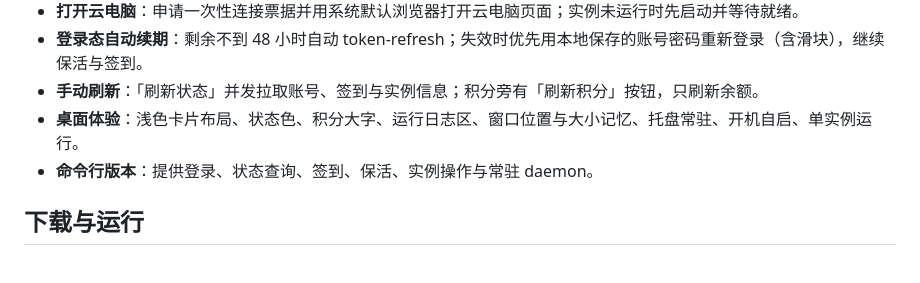
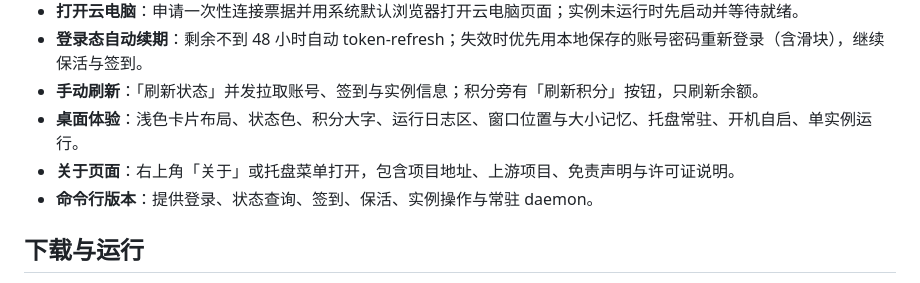
Before and after one commit to analysis1462/TeleAgentHelper, a Markdown page: README.md, the part around the change. GitHub-like rendering.

```diff
--- a/README.md
+++ b/README.md
@@ -23,6 +23,7 @@ TeleAgentHelper 是一个面向 Windows 的 TeleAgent 云电脑辅助工具：
 - **登录态自动续期**：剩余不到 48 小时自动 token-refresh；失效时优先用本地保存的账号密码重新登录（含滑块），继续保活与签到。
 - **手动刷新**：「刷新状态」并发拉取账号、签到与实例信息；积分旁有「刷新积分」按钮，只刷新余额。
 - **桌面体验**：浅色卡片布局、状态色、积分大字、运行日志区、窗口位置与大小记忆、托盘常驻、开机自启、单实例运行。
+- **关于页面**：右上角「关于」或托盘菜单打开，包含项目地址、上游项目、免责声明与许可证说明。
 - **命令行版本**：提供登录、状态查询、签到、保活、实例操作与常驻 daemon。
 
 ## 下载与运行
```
Also changed, not shown: CHANGELOG.md (+5 -0 lines), docs/teleagent-gui.md (+6 -2 lines), docs/screenshot-about.png (added), 2 other files.
